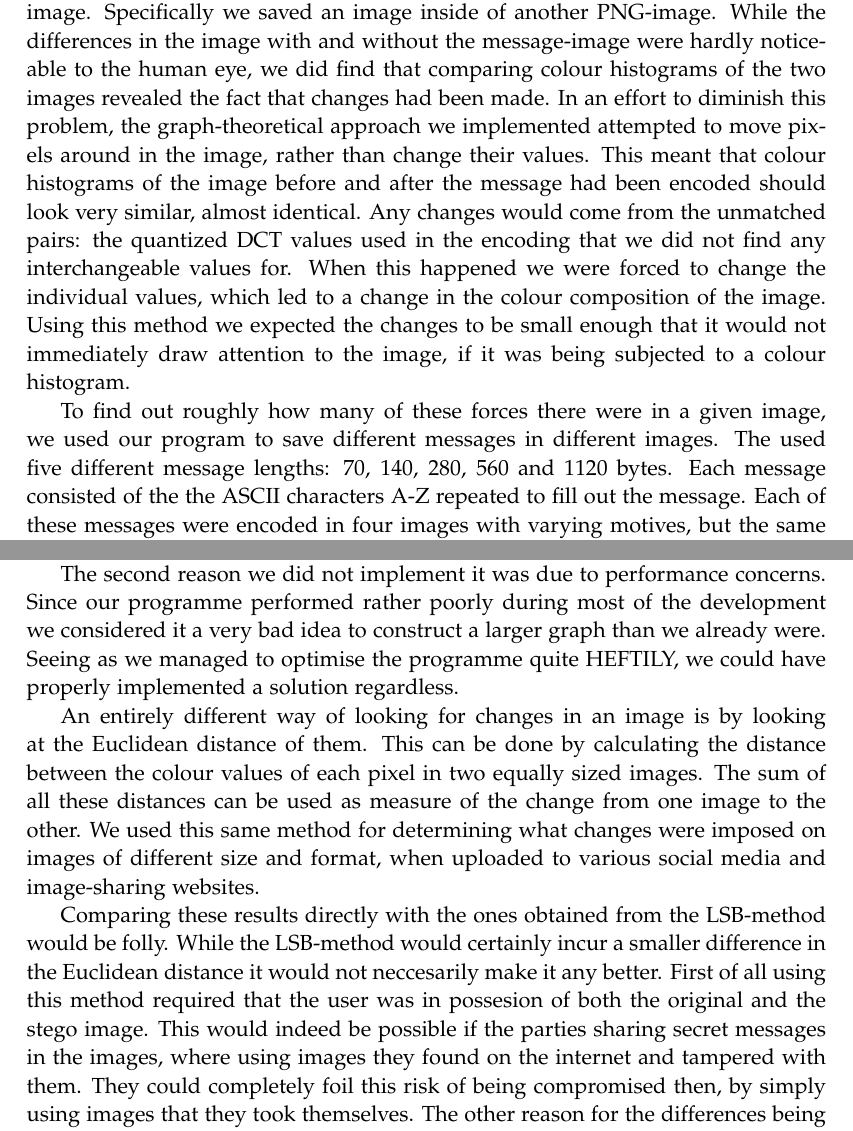
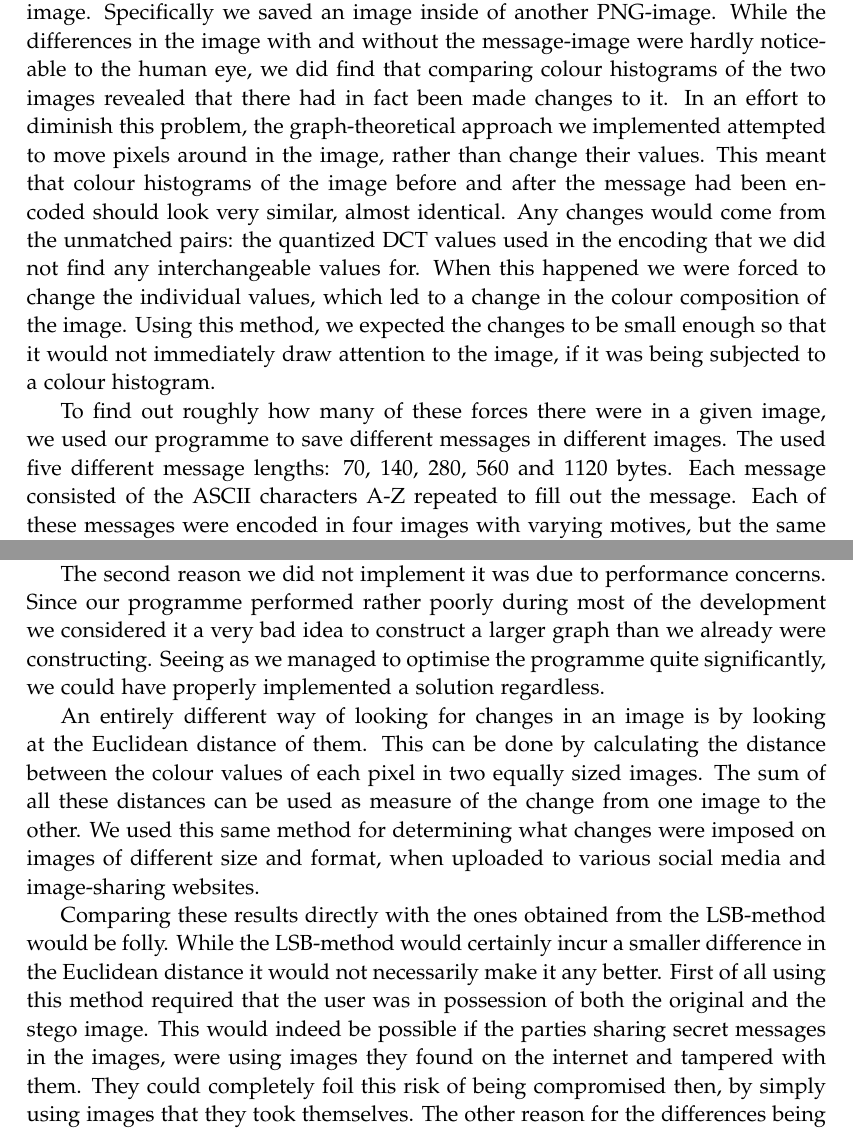
Before and after one commit to hrjakobsen/P2-AAU, a LaTeX thesis (Project_report/DAT2-A423_Project_Report.tex, which reads Project_report/sections/conclusion/discussion.tex): two parts of pages 89 and 91 of 101, joined at a grey line, cut so that both start at the same text. Compiled offline with pdfLaTeX.

Commit message:
some more

```diff
--- a/Project_report/sections/conclusion/discussion.tex
+++ b/Project_report/sections/conclusion/discussion.tex
@@ -1,16 +1,16 @@
 \section{Discussion}
 We started out by using the relatively simple LSB-method for hiding data in an image.
 Specifically we saved an image inside of another PNG-image.
-While the differences in the image with and without the message-image were hardly noticeable to the human eye, we did find that comparing colour histograms of the two images revealed the fact that changes had been made.
+While the differences in the image with and without the message-image were hardly noticeable to the human eye, we did find that comparing colour histograms of the two images revealed that there had in fact been made changes to it.
 In an effort to diminish this problem, the graph-theoretical approach we implemented attempted to move pixels around in the image, rather than change their values.
 This meant that colour histograms of the image before and after the message had been encoded should look very similar, almost identical.
 Any changes would come from the unmatched pairs: the quantized DCT values used in the encoding that we did not find any interchangeable values for.
 When this happened we were forced to change the individual values, which led to a change in the colour composition of the image.
-Using this method we expected the changes to be small enough that it would not immediately draw attention to the image, if it was being subjected to a colour histogram.
+Using this method, we expected the changes to be small enough so that it would not immediately draw attention to the image, if it was being subjected to a colour histogram.
 
-To find out roughly how many of these forces there were in a given image, we used our program to save different messages in different images.
+To find out roughly how many of these forces there were in a given image, we used our programme to save different messages in different images.
 The used five different message lengths: 70, 140, 280, 560 and 1120 bytes.
-Each message consisted of the the ASCII characters A-Z repeated to fill out the message.
+Each message consisted of the ASCII characters A-Z repeated to fill out the message.
 Each of these messages were encoded in four images with varying motives, but the same resolution (1920x1080).
 The images can be seen in figure \ref{fig:four_test_images}.
 We used a cartoon-like drawing of a cat to see how our software would work on an image that was not ideal for the JPEG format.
@@ -64,8 +64,8 @@ An entirely different approach would be to let the user decide themselves, how m
 Presenting this in a user-friendly way constituted a challenge in itself though.
 
 The second reason we did not implement it was due to performance concerns.
-Since our programme performed rather poorly during most of the development we considered it a very bad idea to construct a larger graph than we already were.
-Seeing as we managed to optimise the programme quite HEFTILY, we could have properly implemented a solution regardless.
+Since our programme performed rather poorly during most of the development we considered it a very bad idea to construct a larger graph than we already were constructing.
+Seeing as we managed to optimise the programme quite significantly, we could have properly implemented a solution regardless.
 
 
 
@@ -75,9 +75,9 @@ The sum of all these distances can be used as measure of the change from one ima
 We used this same method for determining what changes were imposed on images of different size and format, when uploaded to various social media and image-sharing websites.
 
 Comparing these results directly with the ones obtained from the LSB-method would be folly.
-While the LSB-method would certainly incur a smaller difference in the Euclidean distance it would not neccesarily make it any better.
-First of all using this method required that the user was in possesion of both the original and the stego image.
-This would indeed be possible if the parties sharing secret messages in the images, where using images they found on the internet and tampered with them.
+While the LSB-method would certainly incur a smaller difference in the Euclidean distance it would not necessarily make it any better.
+First of all using this method required that the user was in possession of both the original and the stego image.
+This would indeed be possible if the parties sharing secret messages in the images, were using images they found on the internet and tampered with them.
 They could completely foil this risk of being compromised then, by simply using images that they took themselves.
 The other reason for the differences being larger is due to how the JPEG-file format is encoded.
 Using the LSB of every pixel there is only the potential to change the value of each pixel by one.
```
Also changed, not shown: Project_report/sections/conclusion/discussion.tex (2 more changed lines).
